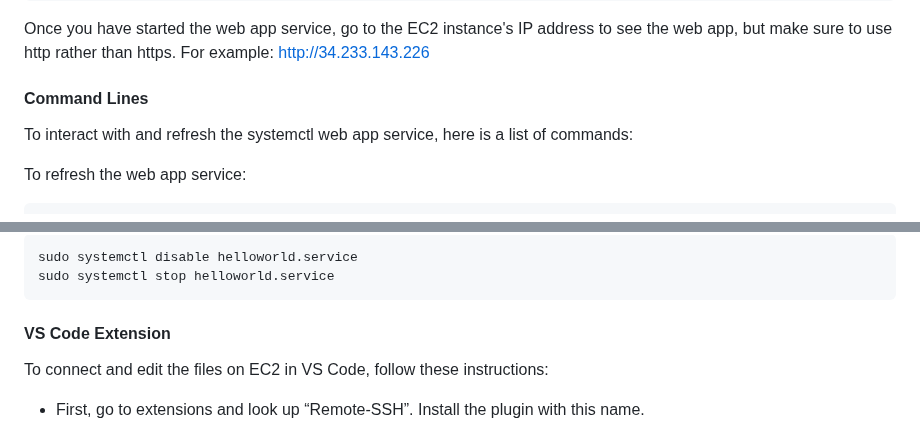
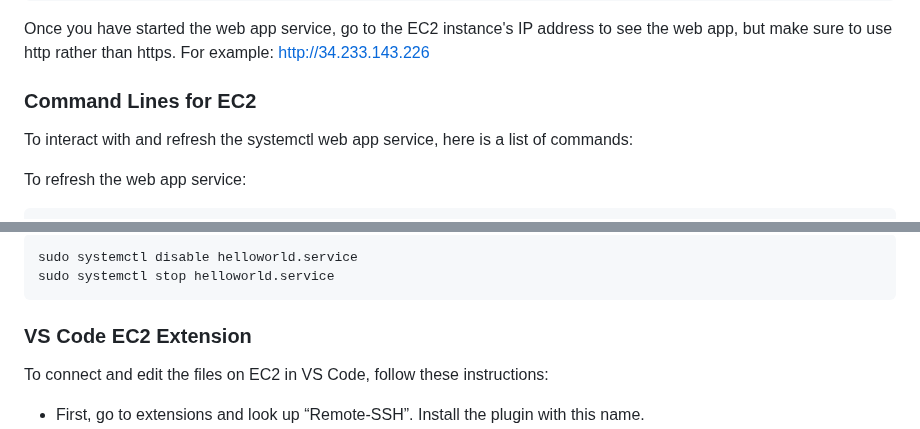
Before and after one commit to SCOPE-Santos-Volpe/NHAT, a Markdown page: README.md, 2 parts joined by grey strips. Rendered like a GitHub page.

````diff
--- a/README.md
+++ b/README.md
@@ -157,7 +157,7 @@ source venv/bin/activate
 Once you have started the web app service, go to the EC2 instance's IP address to see the web app, but make sure to use http rather than https. For example: http://34.233.143.226
 
 
-#### Command Lines
+### Command Lines for EC2
 To interact with and refresh the systemctl web app service, here is a list of commands:
 
 To refresh the web app service:
@@ -194,7 +194,7 @@ sudo systemctl disable helloworld.service
 sudo systemctl stop helloworld.service
 ```
 
-#### VS Code Extension
+### VS Code EC2 Extension
 
 To connect and edit the files on EC2 in VS Code, follow these instructions:
   - First, go to extensions and look up “Remote-SSH”. Install the plugin with this name.
````
